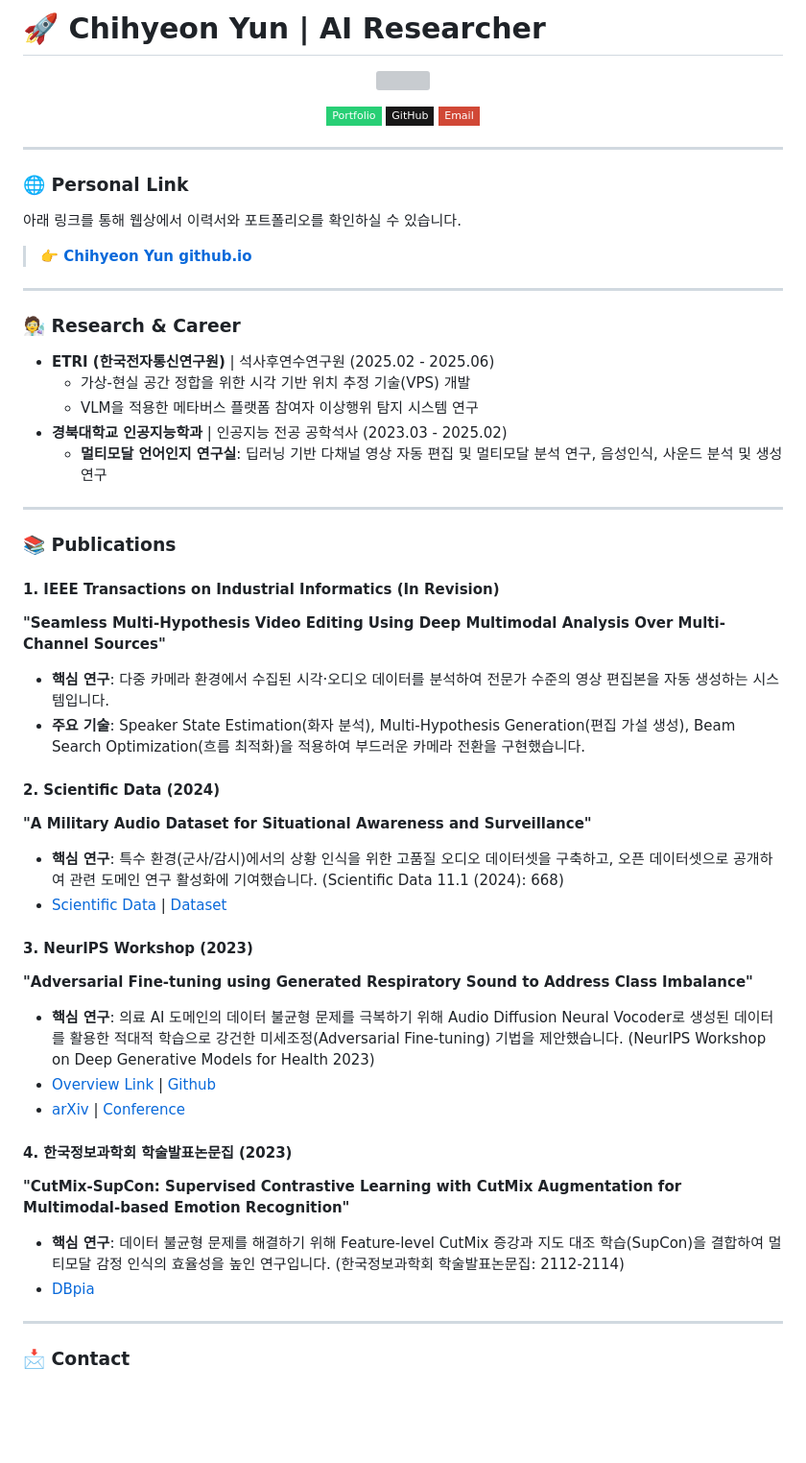
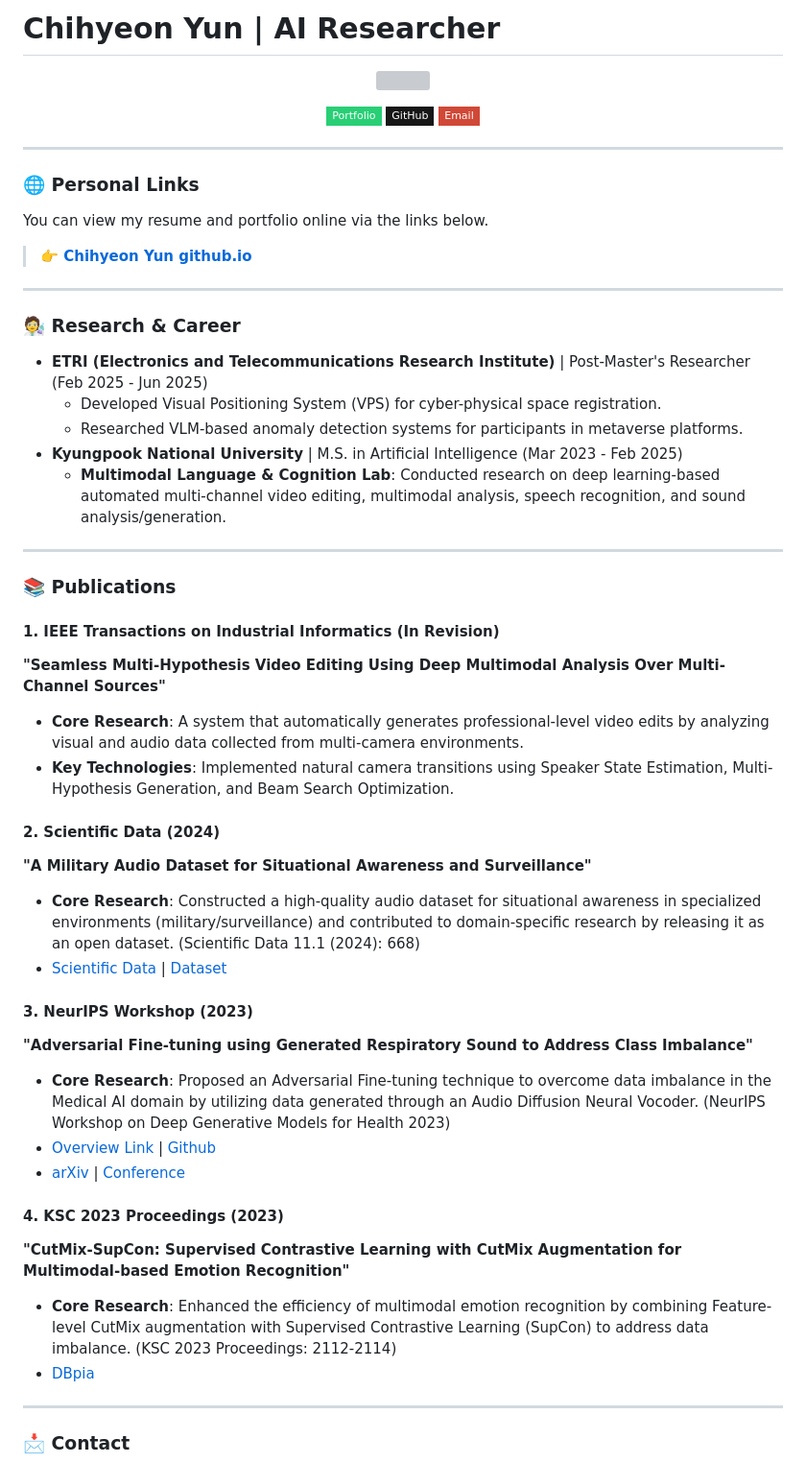
Before and after one commit to ChihyeonYoon/ChihyeonYoon.github.io, a Markdown page: README.md, the part around the change. Shown at 96% size. Rendered like a GitHub page; badges without logos; blank space fills up the shorter version; grey boxes are pictures that could not be loaded.

```diff
--- a/README.md
+++ b/README.md
@@ -1,4 +1,4 @@
-# 🚀 Chihyeon Yun | AI Researcher
+# Chihyeon Yun | AI Researcher
 
 <p align="center">
   <img src="https://github.com/ChihyeonYoon.png" width="150" style="border-radius: 50%; border: 3px solid #3498db;">
@@ -18,18 +18,18 @@
 
 ---
 
-### 🌐 Personal Link
-아래 링크를 통해 웹상에서 이력서와 포트폴리오를 확인하실 수 있습니다.
+### 🌐 Personal Links
+You can view my resume and portfolio online via the links below.
 > **[👉 Chihyeon Yun github.io](https://chihyeonyoon.github.io/)**
 
 ---
 
 ### 🧑‍🔬 Research & Career
-* **ETRI (한국전자통신연구원)** | 석사후연수연구원 (2025.02 - 2025.06)
-    * 가상-현실 공간 정합을 위한 시각 기반 위치 추정 기술(VPS) 개발
-    * VLM을 적용한 메타버스 플랫폼 참여자 이상행위 탐지 시스템 연구
-* **경북대학교 인공지능학과** | 인공지능 전공 공학석사 (2023.03 - 2025.02)
-    * **멀티모달 언어인지 연구실**: 딥러닝 기반 다채널 영상 자동 편집 및 멀티모달 분석 연구, 음성인식, 사운드 분석 및 생성 연구
+* **ETRI (Electronics and Telecommunications Research Institute)** | Post-Master's Researcher (Feb 2025 - Jun 2025)
+    * Developed Visual Positioning System (VPS) for cyber-physical space registration.
+    * Researched VLM-based anomaly detection systems for participants in metaverse platforms.
+* **Kyungpook National University** | M.S. in Artificial Intelligence (Mar 2023 - Feb 2025)
+    * **Multimodal Language & Cognition Lab**: Conducted research on deep learning-based automated multi-channel video editing, multimodal analysis, speech recognition, and sound analysis/generation.
 
 ---
 
@@ -37,23 +37,23 @@
 
 #### 1. IEEE Transactions on Industrial Informatics (In Revision)
 **"Seamless Multi-Hypothesis Video Editing Using Deep Multimodal Analysis Over Multi-Channel Sources"**
-* **핵심 연구**: 다중 카메라 환경에서 수집된 시각·오디오 데이터를 분석하여 전문가 수준의 영상 편집본을 자동 생성하는 시스템입니다.
-* **주요 기술**: Speaker State Estimation(화자 분석), Multi-Hypothesis Generation(편집 가설 생성), Beam Search Optimization(흐름 최적화)을 적용하여 부드러운 카메라 전환을 구현했습니다.
+* **Core Research**: A system that automatically generates professional-level video edits by analyzing visual and audio data collected from multi-camera environments.
+* **Key Technologies**: Implemented natural camera transitions using Speaker State Estimation, Multi-Hypothesis Generation, and Beam Search Optimization.
 
 #### 2. Scientific Data (2024)
 **"A Military Audio Dataset for Situational Awareness and Surveillance"**
-* **핵심 연구**: 특수 환경(군사/감시)에서의 상황 인식을 위한 고품질 오디오 데이터셋을 구축하고, 오픈 데이터셋으로 공개하여 관련 도메인 연구 활성화에 기여했습니다. (Scientific Data 11.1 (2024): 668)
+* **Core Research**: Constructed a high-quality audio dataset for situational awareness in specialized environments (military/surveillance) and contributed to domain-specific research by releasing it as an open dataset. (Scientific Data 11.1 (2024): 668)
 * [Scientific Data](https://www.nature.com/articles/s41597-024-03511-w) | [Dataset](https://www.kaggle.com/datasets/junewookim/mad-dataset-military-audio-dataset)
 
 #### 3. NeurIPS Workshop (2023)
 **"Adversarial Fine-tuning using Generated Respiratory Sound to Address Class Imbalance"**
-* **핵심 연구**: 의료 AI 도메인의 데이터 불균형 문제를 극복하기 위해 Audio Diffusion Neural Vocoder로 생성된 데이터를 활용한 적대적 학습으로 강건한 미세조정(Adversarial Fine-tuning) 기법을 제안했습니다. (NeurIPS Workshop on Deep Generative Models for Health 2023)
+* **Core Research**: Proposed an Adversarial Fine-tuning technique to overcome data imbalance in the Medical AI domain by utilizing data generated through an Audio Diffusion Neural Vocoder. (NeurIPS Workshop on Deep Generative Models for Health 2023)
 * [Overview Link](https://chihyeonyoon.github.io/Adversarial-Fine-tuning-using-Generated-Respiratory-Sound-to-Address-Class-Imbalance/) | [Github](https://github.com/ChihyeonYoon/Adversarial-Fine-tuning-using-Generated-Respiratory-Sound-to-Address-Class-Imbalance)
 * [arXiv](https://arxiv.org/abs/2311.06480) | [Conference](https://openreview.net/forum?id=z1AVG5LDQ7)
 
-#### 4. 한국정보과학회 학술발표논문집 (2023)
+#### 4. KSC 2023 Proceedings (2023)
 **"CutMix-SupCon: Supervised Contrastive Learning with CutMix Augmentation for Multimodal-based Emotion Recognition"**
-* **핵심 연구**: 데이터 불균형 문제를 해결하기 위해 Feature-level CutMix 증강과 지도 대조 학습(SupCon)을 결합하여 멀티모달 감정 인식의 효율성을 높인 연구입니다. (한국정보과학회 학술발표논문집: 2112-2114)
+* **Core Research**: Enhanced the efficiency of multimodal emotion recognition by combining Feature-level CutMix augmentation with Supervised Contrastive Learning (SupCon) to address data imbalance. (KSC 2023 Proceedings: 2112-2114)
 * [DBpia](https://www.dbpia.co.kr/journal/articleDetail?nodeId=NODE11488648&buildDate=2026-02-24+10%3A04%3A31&nowDate=20260303_1&cdnUrl=https%3A%2F%2Fcdn.dbpia.co.kr%2Fstatic&buildTime=20260224100431&minify=.min&appVersion=1.0.0&nodeId=NODE11488648&mobileYN=N&medaTypeCode=185005&isPDFSizeAllowed=true&locale=ko&foreignIpYn=N&articleTitle=CutMix-SupCon%3A+CutMix+%EC%A6%9D%EA%B0%95%EA%B3%BC+%EC%A7%80%EB%8F%84+%EB%8C%80%EC%A1%B0+%ED%95%99%EC%8A%B5%EC%9D%84+%ED%99%9C%EC%9A%A9%ED%95%9C+%EB%A9%80%ED%8B%B0%EB%AA%A8%EB%8B%AC+%EA%B8%B0%EB%B0%98+%EA%B0%90%EC%A0%95%EC%9D%B8%EC%8B%9D&articleTitleEn=CutMix-SupCon%3A+Supervised+Contrastive+Learning+with+CutMix+Augmentation+for+Multimodal-based+Emotion+Recognition&voisId=VOIS00726737&voisName=%ED%95%9C%EA%B5%AD%EC%A0%95%EB%B3%B4%EA%B3%BC%ED%95%99%ED%9A%8C+2023+%ED%95%9C%EA%B5%AD%EC%BB%B4%ED%93%A8%ED%84%B0%EC%A2%85%ED%95%A9%ED%95%99%EC%88%A0%EB%8C%80%ED%9A%8C+%EB%85%BC%EB%AC%B8%EC%A7%91&voisCnt=732&searchResultKey=%2FlMfWK6MWZi5N74t6Fqz8UQcUOwv%2FslS4mPcqI4dGZgk8ljuhcW5xDnI5QeCG48V&language=ko_KR&hasTopBanner=true)
 
 ---
```
